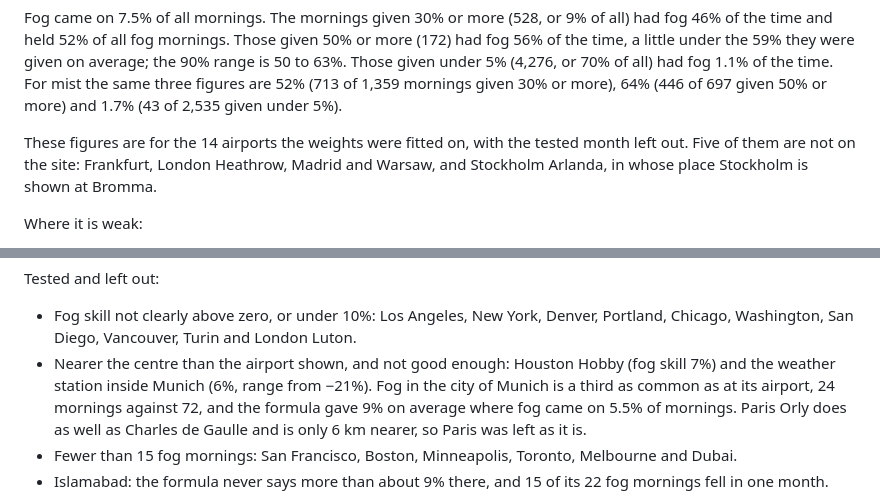
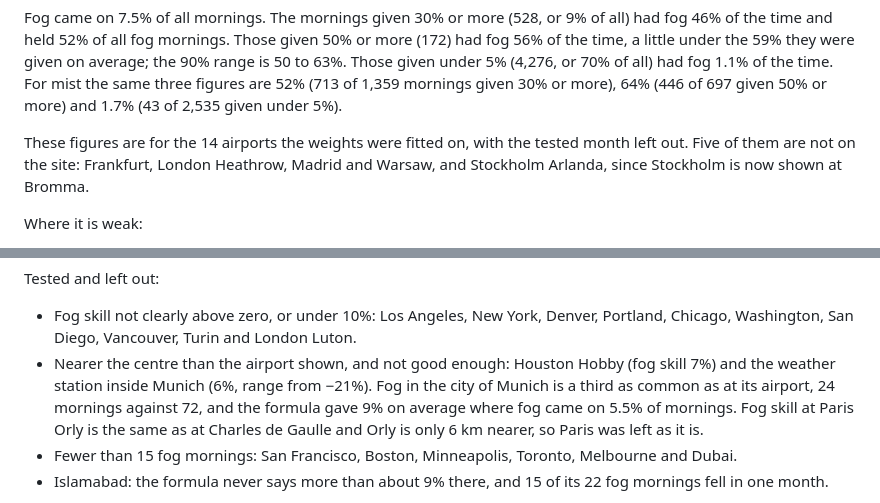
Before and after one commit to charlie42/fog-forecast, a Markdown page: HOW-IT-WORKS.md, 2 parts joined by grey strips. GitHub-like rendering.

Commit message:
HOW-IT-WORKS: plainer wording in two sentences on the nearer airports
Co-Authored-By: Claude Opus 5.5 <noreply@anthropic.com>

```diff
--- a/HOW-IT-WORKS.md
+++ b/HOW-IT-WORKS.md
@@ -48,7 +48,7 @@ The same for fog, with the number of mornings behind each step:
 
 Fog came on 7.5% of all mornings. The mornings given 30% or more (528, or 9% of all) had fog 46% of the time and held 52% of all fog mornings. Those given 50% or more (172) had fog 56% of the time, a little under the 59% they were given on average; the 90% range is 50 to 63%. Those given under 5% (4,276, or 70% of all) had fog 1.1% of the time. For mist the same three figures are 52% (713 of 1,359 mornings given 30% or more), 64% (446 of 697 given 50% or more) and 1.7% (43 of 2,535 given under 5%).
 
-These figures are for the 14 airports the weights were fitted on, with the tested month left out. Five of them are not on the site: Frankfurt, London Heathrow, Madrid and Warsaw, and Stockholm Arlanda, in whose place Stockholm is shown at Bromma.
+These figures are for the 14 airports the weights were fitted on, with the tested month left out. Five of them are not on the site: Frankfurt, London Heathrow, Madrid and Warsaw, and Stockholm Arlanda, since Stockholm is now shown at Bromma.
 
 Where it is weak:
 
@@ -95,7 +95,7 @@ Things to know about some of these:
 Tested and left out:
 
 - Fog skill not clearly above zero, or under 10%: Los Angeles, New York, Denver, Portland, Chicago, Washington, San Diego, Vancouver, Turin and London Luton.
-- Nearer the centre than the airport shown, and not good enough: Houston Hobby (fog skill 7%) and the weather station inside Munich (6%, range from −21%). Fog in the city of Munich is a third as common as at its airport, 24 mornings against 72, and the formula gave 9% on average where fog came on 5.5% of mornings. Paris Orly does as well as Charles de Gaulle and is only 6 km nearer, so Paris was left as it is.
+- Nearer the centre than the airport shown, and not good enough: Houston Hobby (fog skill 7%) and the weather station inside Munich (6%, range from −21%). Fog in the city of Munich is a third as common as at its airport, 24 mornings against 72, and the formula gave 9% on average where fog came on 5.5% of mornings. Fog skill at Paris Orly is the same as at Charles de Gaulle and Orly is only 6 km nearer, so Paris was left as it is.
 - Fewer than 15 fog mornings: San Francisco, Boston, Minneapolis, Toronto, Melbourne and Dubai.
 - Islamabad: the formula never says more than about 9% there, and 15 of its 22 fog mornings fell in one month.
 
```
